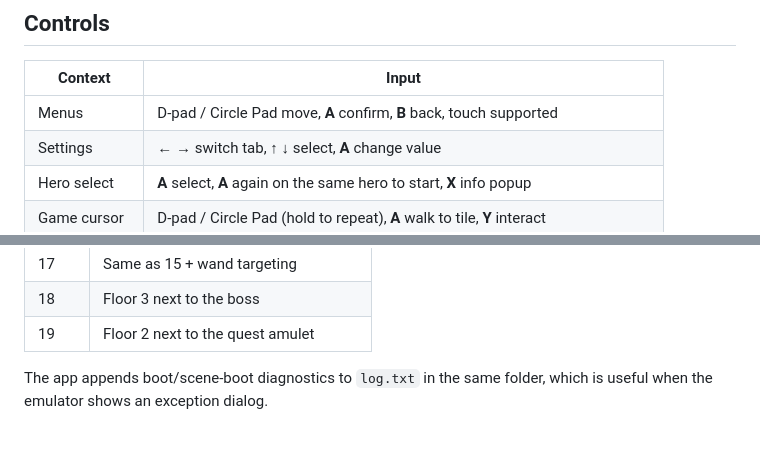
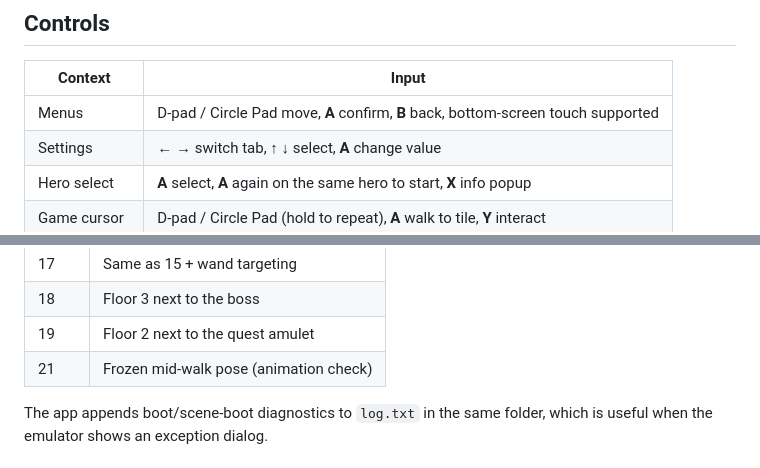
Before and after one commit to YurizonoMika/Shattered-Pixel-Dungeon-3DS, a Markdown page: README.md, 2 parts joined by grey strips. Drawn GitHub-style.

```diff
--- a/README.md
+++ b/README.md
@@ -84,7 +88,7 @@ auto-saves. Slots written by older builds are detected and ignored safely.
 
 | Context | Input |
 | --- | --- |
-| Menus | D-pad / Circle Pad move, **A** confirm, **B** back, touch supported |
+| Menus | D-pad / Circle Pad move, **A** confirm, **B** back, bottom-screen touch supported |
 | Settings | ← → switch tab, ↑ ↓ select, **A** change value |
 | Hero select | **A** select, **A** again on the same hero to start, **X** info popup |
 | Game cursor | D-pad / Circle Pad (hold to repeat), **A** walk to tile, **Y** interact |
@@ -221,6 +229,7 @@ Drop `sdmc:/3ds/spd/scene.txt` (Azahar:
 | 17 | Same as 15 + wand targeting |
 | 18 | Floor 3 next to the boss |
 | 19 | Floor 2 next to the quest amulet |
+| 21 | Frozen mid-walk pose (animation check) |
 
 The app appends boot/scene-boot diagnostics to `log.txt` in the same folder, which is
 useful when the emulator shows an exception dialog.
```
Also changed, not shown: other parts of README.md (+8 -0 lines), docs/screens/backpack.png, docs/screens/game.png, 6 other files.
